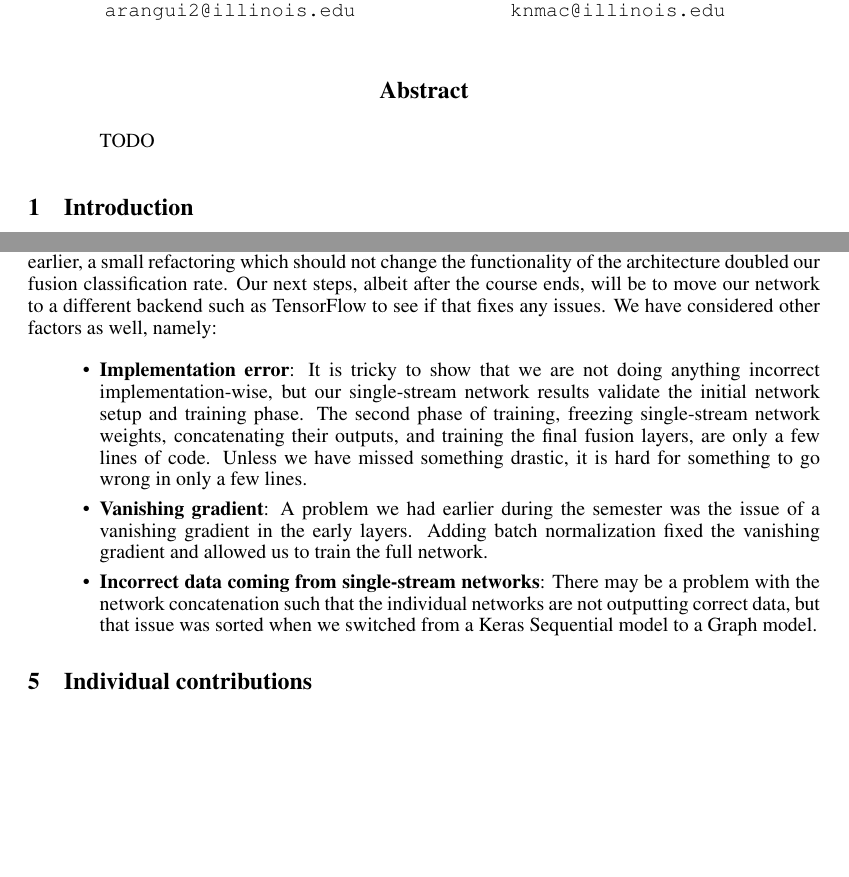
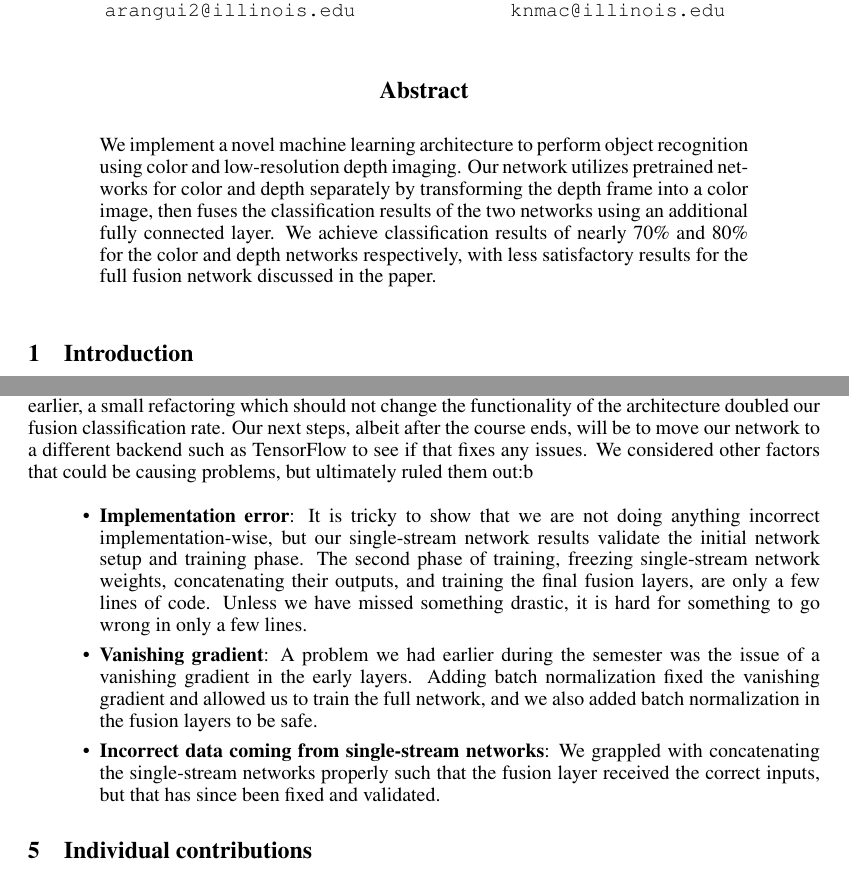
Before and after one commit to daranguiz/CS543-Final-Project, a LaTeX paper (final_report/final_report.tex, which reads final_report/sections/abstract.tex, final_report/sections/discussion_and_conclusions.tex): two parts of pages 1 and 13 of 14 before the commit and two parts of pages 1 and 12 of 12 after it, joined at a grey line, cut so that both start at the same text, the shorter picture padded with empty space. Compiled offline with pdfLaTeX.

Commit message:
wrote abstract

```diff
--- a/final_report/sections/abstract.tex
+++ b/final_report/sections/abstract.tex
@@ -1,3 +1,3 @@
 %!TEX root = ../final_report.tex
 
-TODO
+We implement a novel machine learning architecture to perform object recognition using color and low-resolution depth imaging. Our network utilizes pretrained networks for color and depth separately by transforming the depth frame into a color image, then fuses the classification results of the two networks using an additional fully connected layer. We achieve classification results of nearly 70\% and 80\% for the color and depth networks respectively, with less satisfactory results for the full fusion network discussed in the paper.
--- a/final_report/sections/discussion_and_conclusions.tex
+++ b/final_report/sections/discussion_and_conclusions.tex
@@ -4,13 +4,13 @@
 
 Our experimental results are not as accurate as they should be, but our single-stream depth network results are heartening. In particular, if we get $79.19\%$ accuracy from depth alone, our network should be able to at least show $79.19\%$ accuracy after the fusion layers. We were concerned that colorizing the depth map may add artificial information that would affect the results of the single-stream network, but there were no problems with the depth stream.
 
-There is a suspicion that Keras is the current cause of our poor classification results. As mentioned earlier, a small refactoring which should not change the functionality of the architecture doubled our fusion classification rate. Our next steps, albeit after the course ends, will be to move our network to a different backend such as TensorFlow to see if that fixes any issues. We have considered other factors as well, namely:
+There is a suspicion that Keras is the current cause of our poor classification results. As mentioned earlier, a small refactoring which should not change the functionality of the architecture doubled our fusion classification rate. Our next steps, albeit after the course ends, will be to move our network to a different backend such as TensorFlow to see if that fixes any issues. We considered other factors that could be causing problems, but ultimately ruled them out:b
 
 \begin{itemize}
     \item \textbf{Implementation error}: It is tricky to show that we are not doing anything incorrect implementation-wise, but our single-stream network results validate the initial network setup and training phase. The second phase of training, freezing single-stream network weights, concatenating their outputs, and training the final fusion layers, are only a few lines of code. Unless we have missed something drastic, it is hard for something to go wrong in only a few lines.
 
-    \item \textbf{Vanishing gradient}: A problem we had earlier during the semester was the issue of a vanishing gradient in the early layers. Adding batch normalization fixed the vanishing gradient and allowed us to train the full network.
+    \item \textbf{Vanishing gradient}: A problem we had earlier during the semester was the issue of a vanishing gradient in the early layers. Adding batch normalization fixed the vanishing gradient and allowed us to train the full network, and we also added batch normalization in the fusion layers to be safe.
 
-    \item \textbf{Incorrect data coming from single-stream networks}: There may be a problem with the network concatenation such that the individual networks are not outputting correct data, but that issue was sorted when we switched from a Keras Sequential model to a Graph model.
+    \item \textbf{Incorrect data coming from single-stream networks}: We grappled with concatenating the single-stream networks properly such that the fusion layer received the correct inputs, but that has since been fixed and validated.
 
 \end{itemize}
```
Also changed, not shown: final_report/final_report.pdf.
